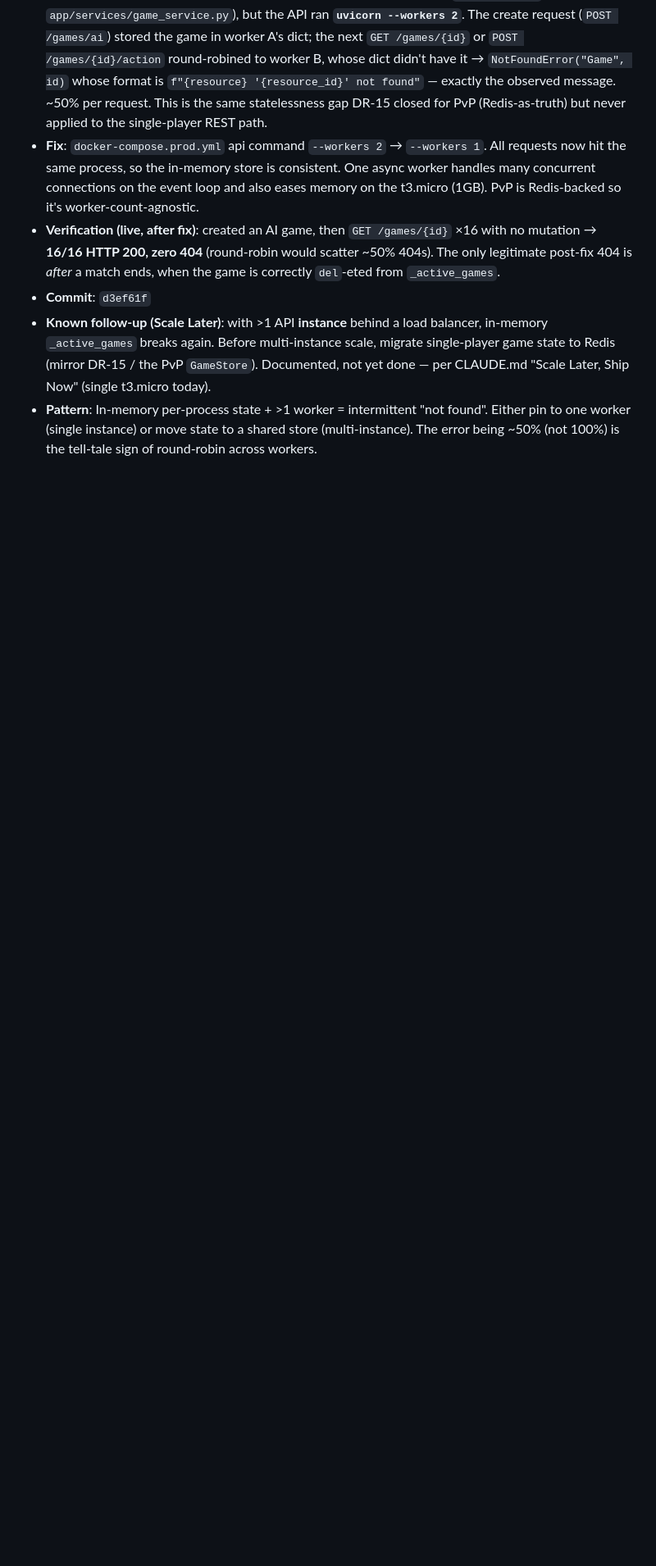
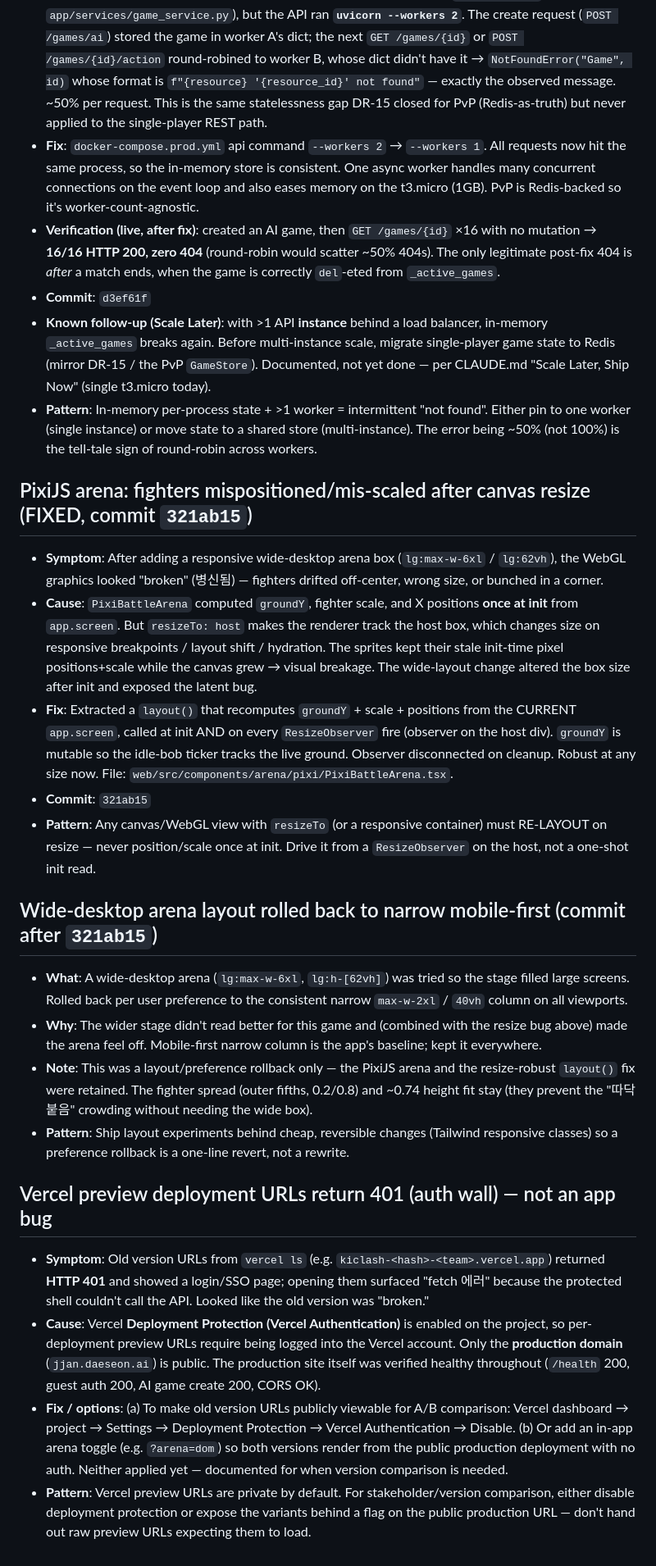
Before and after one commit to Daeseon-AI-Factory/ki-clash, a Markdown page: docs/troubleshooting.md, the part around the change. Shown at 82% size. GitHub-like rendering; blank space fills up the shorter version.

Commit message:
docs: log arena resize bug, wide-layout rollback, and Vercel preview 401 gotcha

```diff
--- a/docs/troubleshooting.md
+++ b/docs/troubleshooting.md
@@ -167,3 +167,25 @@ Format per entry: **Symptom / Cause / Fix / Commit / Pattern**.
 - **Commit**: `d3ef61f`
 - **Known follow-up (Scale Later)**: with >1 API **instance** behind a load balancer, in-memory `_active_games` breaks again. Before multi-instance scale, migrate single-player game state to Redis (mirror DR-15 / the PvP `GameStore`). Documented, not yet done — per CLAUDE.md "Scale Later, Ship Now" (single t3.micro today).
 - **Pattern**: In-memory per-process state + >1 worker = intermittent "not found". Either pin to one worker (single instance) or move state to a shared store (multi-instance). The error being ~50% (not 100%) is the tell-tale sign of round-robin across workers.
+
+## PixiJS arena: fighters mispositioned/mis-scaled after canvas resize (FIXED, commit `321ab15`)
+
+- **Symptom**: After adding a responsive wide-desktop arena box (`lg:max-w-6xl` / `lg:62vh`), the WebGL graphics looked "broken" (병신됨) — fighters drifted off-center, wrong size, or bunched in a corner.
+- **Cause**: `PixiBattleArena` computed `groundY`, fighter scale, and X positions **once at init** from `app.screen`. But `resizeTo: host` makes the renderer track the host box, which changes size on responsive breakpoints / layout shift / hydration. The sprites kept their stale init-time pixel positions+scale while the canvas grew → visual breakage. The wide-layout change altered the box size after init and exposed the latent bug.
+- **Fix**: Extracted a `layout()` that recomputes `groundY` + scale + positions from the CURRENT `app.screen`, called at init AND on every `ResizeObserver` fire (observer on the host div). `groundY` is mutable so the idle-bob ticker tracks the live ground. Observer disconnected on cleanup. Robust at any size now. File: `web/src/components/arena/pixi/PixiBattleArena.tsx`.
+- **Commit**: `321ab15`
+- **Pattern**: Any canvas/WebGL view with `resizeTo` (or a responsive container) must RE-LAYOUT on resize — never position/scale once at init. Drive it from a `ResizeObserver` on the host, not a one-shot init read.
+
+## Wide-desktop arena layout rolled back to narrow mobile-first (commit after `321ab15`)
+
+- **What**: A wide-desktop arena (`lg:max-w-6xl`, `lg:h-[62vh]`) was tried so the stage filled large screens. Rolled back per user preference to the consistent narrow `max-w-2xl` / `40vh` column on all viewports.
+- **Why**: The wider stage didn't read better for this game and (combined with the resize bug above) made the arena feel off. Mobile-first narrow column is the app's baseline; kept it everywhere.
+- **Note**: This was a layout/preference rollback only — the PixiJS arena and the resize-robust `layout()` fix were retained. The fighter spread (outer fifths, 0.2/0.8) and ~0.74 height fit stay (they prevent the "따닥 붙음" crowding without needing the wide box).
+- **Pattern**: Ship layout experiments behind cheap, reversible changes (Tailwind responsive classes) so a preference rollback is a one-line revert, not a rewrite.
+
+## Vercel preview deployment URLs return 401 (auth wall) — not an app bug
+
+- **Symptom**: Old version URLs from `vercel ls` (e.g. `kiclash-<hash>-<team>.vercel.app`) returned **HTTP 401** and showed a login/SSO page; opening them surfaced "fetch 에러" because the protected shell couldn't call the API. Looked like the old version was "broken."
+- **Cause**: Vercel **Deployment Protection (Vercel Authentication)** is enabled on the project, so per-deployment preview URLs require being logged into the Vercel account. Only the **production domain** (`jjan.daeseon.ai`) is public. The production site itself was verified healthy throughout (`/health` 200, guest auth 200, AI game create 200, CORS OK).
+- **Fix / options**: (a) To make old version URLs publicly viewable for A/B comparison: Vercel dashboard → project → Settings → Deployment Protection → Vercel Authentication → Disable. (b) Or add an in-app arena toggle (e.g. `?arena=dom`) so both versions render from the public production deployment with no auth. Neither applied yet — documented for when version comparison is needed.
+- **Pattern**: Vercel preview URLs are private by default. For stakeholder/version comparison, either disable deployment protection or expose the variants behind a flag on the public production URL — don't hand out raw preview URLs expecting them to load.
```
